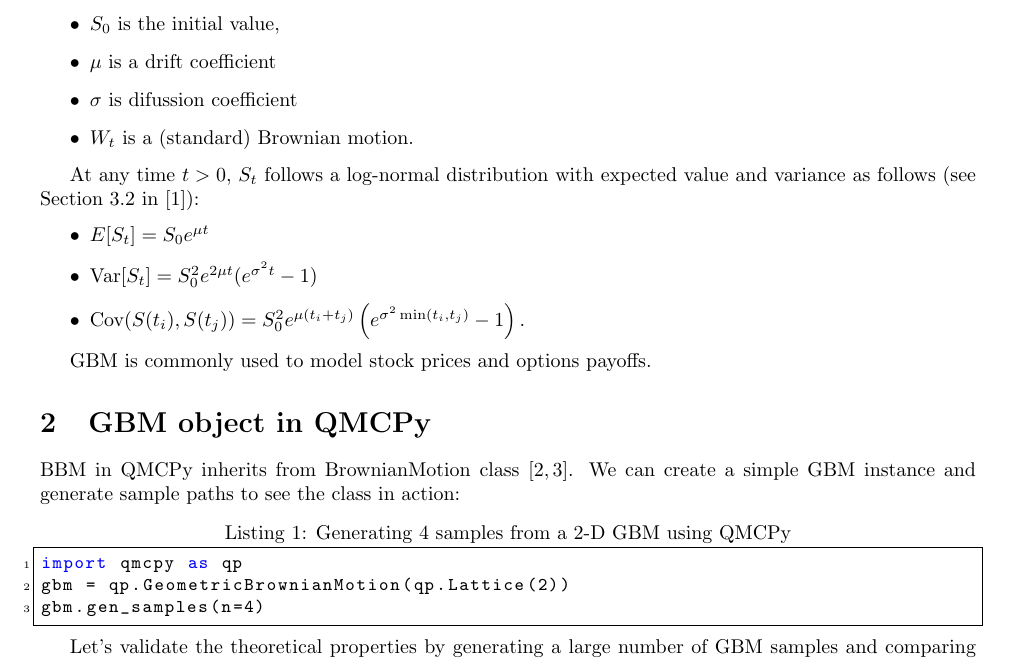
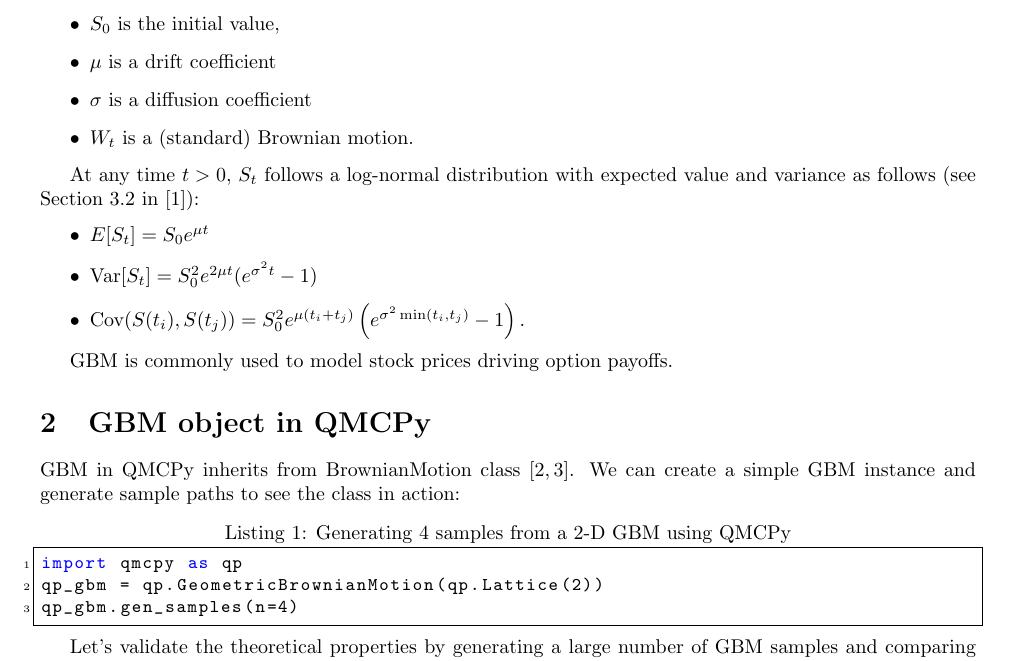
Before and after one commit to fjhickernell/QMC-blog-posts, a LaTeX document (GBM/gbm.tex, which reads GBM/code/gbm_qmcpy.py): part of page 1 of 6, cut so that both start at the same text. Compiled offline with pdfLaTeX.

Commit message:
aleksei: small updates to GBM blog

```diff
--- a/GBM/code/gbm_qmcpy.py
+++ b/GBM/code/gbm_qmcpy.py
@@ -1,3 +1,3 @@
 import qmcpy as qp
-gbm = qp.GeometricBrownianMotion(qp.Lattice(2))
-gbm.gen_samples(n=4)
+qp_gbm = qp.GeometricBrownianMotion(qp.Lattice(2))
+qp_gbm.gen_samples(n=4)
--- a/GBM/gbm.tex
+++ b/GBM/gbm.tex
@@ -42,7 +42,7 @@ where
 \begin{itemize}
 \item $S_0$ is the initial value,
 \item $\mu$ is a drift coefficient
-\item $\sigma$ is difussion coefficient
+\item $\sigma$ is a diffusion coefficient
 \item $W_t$ is a (standard) Brownian motion.
 \end{itemize}
 
@@ -55,11 +55,11 @@ At any time $t > 0$, $S_t$ follows a log-normal distribution with expected value
     \text{Cov}(S(t_i), S(t_j)) = S_0^2 e^{\mu(t_i + t_j)} \left(e^{\sigma^2 \min(t_i, t_j)} - 1\right).$
 \end{itemize}
 
-GBM is commonly used to model stock prices and options payoffs.
+GBM is commonly used to model stock prices driving option payoffs.
 
 \section{GBM object in QMCPy}
 
-BBM in QMCPy inherits from BrownianMotion class $[2, 3]$.
+GBM in QMCPy inherits from BrownianMotion class $[2, 3]$.
 We can create a simple GBM instance and generate sample paths to see the class in action:
 
 \lstinputlisting[
```
